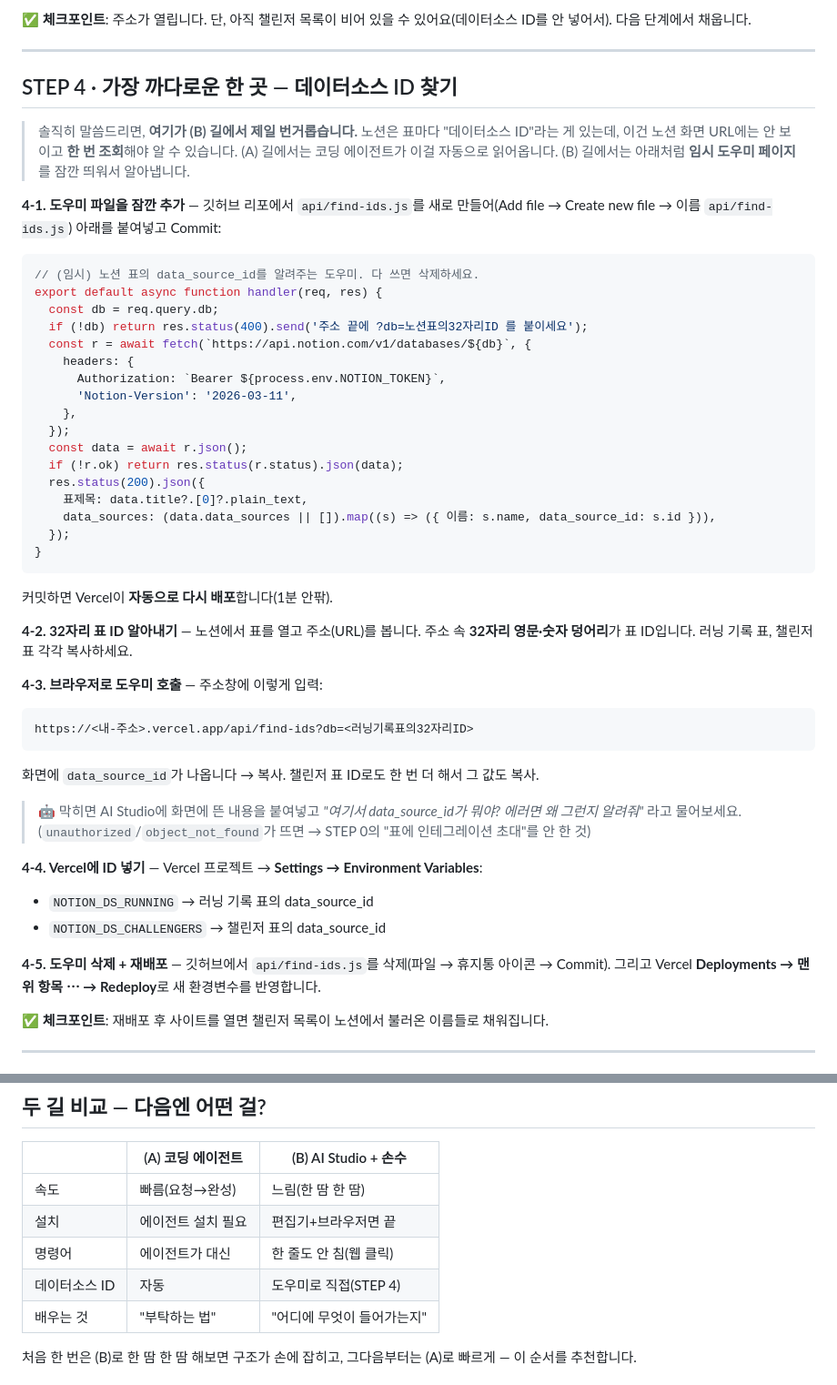
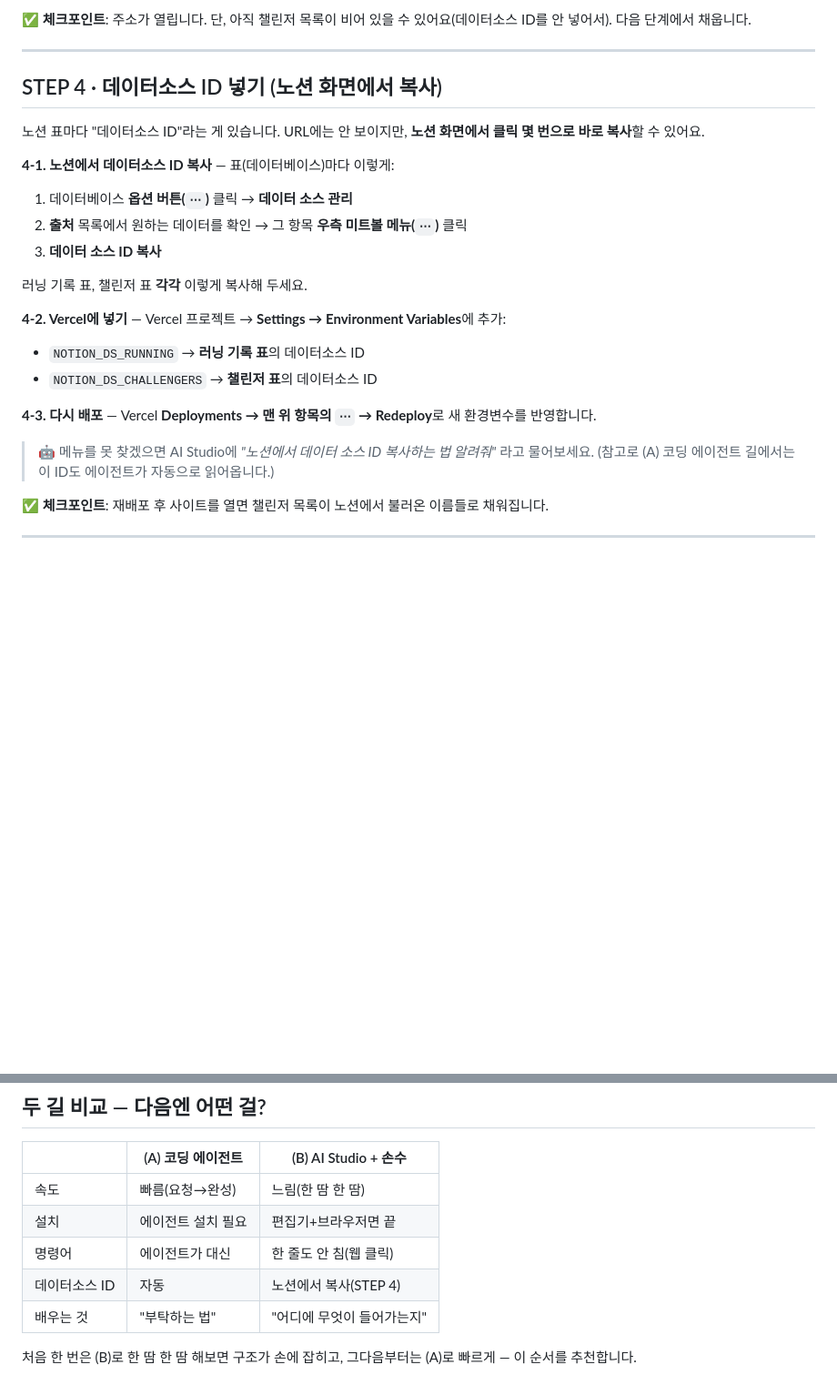
Before and after one commit to 1000ssam/notiontalk-running-challenge-demo, a Markdown page: guide/03b-tutorial-ai-studio.md, 2 parts joined by grey strips. Shown at 91% size. GitHub-like rendering; blank space fills up the shorter version.

Commit message:
docs(03b): 데이터소스 ID를 노션 GUI 복사 방식으로 교체
도우미 엔드포인트 배포 방식(비코더에게 과함)을 제거하고,
노션 데이터베이스 옵션(⋯)→데이터 소스 관리→출처→미트볼(⋯)→
'데이터 소스 ID 복사' GUI 방식으로 STEP 4 전면 교체. 비교표도 갱신.

Co-Authored-By: Claude Opus 4.7 <noreply@anthropic.com>

````diff
--- a/guide/03b-tutorial-ai-studio.md
+++ b/guide/03b-tutorial-ai-studio.md
@@ -126,49 +126,24 @@ running-challenge/
 
 ---
 
-## STEP 4 · 가장 까다로운 한 곳 — 데이터소스 ID 찾기
+## STEP 4 · 데이터소스 ID 넣기 (노션 화면에서 복사)
 
-> 솔직히 말씀드리면, **여기가 (B) 길에서 제일 번거롭습니다.** 노션은 표마다 "데이터소스 ID"라는 게 있는데, 이건 노션 화면 URL에는 안 보이고 **한 번 조회**해야 알 수 있습니다. (A) 길에서는 코딩 에이전트가 이걸 자동으로 읽어옵니다. (B) 길에서는 아래처럼 **임시 도우미 페이지**를 잠깐 띄워서 알아냅니다.
+노션 표마다 "데이터소스 ID"라는 게 있습니다. URL에는 안 보이지만, **노션 화면에서 클릭 몇 번으로 바로 복사**할 수 있어요.
 
-**4-1. 도우미 파일을 잠깐 추가** — 깃허브 리포에서 `api/find-ids.js`를 새로 만들어(Add file → Create new file → 이름 `api/find-ids.js`) 아래를 붙여넣고 Commit:
+**4-1. 노션에서 데이터소스 ID 복사** — 표(데이터베이스)마다 이렇게:
+1. 데이터베이스 **옵션 버튼(`⋯`)** 클릭 → **데이터 소스 관리**
+2. **출처** 목록에서 원하는 데이터를 확인 → 그 항목 **우측 미트볼 메뉴(`⋯`)** 클릭
+3. **데이터 소스 ID 복사**
 
-```js
-// (임시) 노션 표의 data_source_id를 알려주는 도우미. 다 쓰면 삭제하세요.
-export default async function handler(req, res) {
-  const db = req.query.db;
-  if (!db) return res.status(400).send('주소 끝에 ?db=노션표의32자리ID 를 붙이세요');
-  const r = await fetch(`https://api.notion.com/v1/databases/${db}`, {
-    headers: {
-      Authorization: `Bearer ${process.env.NOTION_TOKEN}`,
-      'Notion-Version': '2026-03-11',
-    },
-  });
-  const data = await r.json();
-  if (!r.ok) return res.status(r.status).json(data);
-  res.status(200).json({
-    표제목: data.title?.[0]?.plain_text,
-    data_sources: (data.data_sources || []).map((s) => ({ 이름: s.name, data_source_id: s.id })),
-  });
-}
-```
+러닝 기록 표, 챌린저 표 **각각** 이렇게 복사해 두세요.
 
-커밋하면 Vercel이 **자동으로 다시 배포**합니다(1분 안팎).
+**4-2. Vercel에 넣기** — Vercel 프로젝트 → **Settings → Environment Variables**에 추가:
+- `NOTION_DS_RUNNING` → **러닝 기록 표**의 데이터소스 ID
+- `NOTION_DS_CHALLENGERS` → **챌린저 표**의 데이터소스 ID
 
-**4-2. 32자리 표 ID 알아내기** — 노션에서 표를 열고 주소(URL)를 봅니다. 주소 속 **32자리 영문·숫자 덩어리**가 표 ID입니다. 러닝 기록 표, 챌린저 표 각각 복사하세요.
+**4-3. 다시 배포** — Vercel **Deployments → 맨 위 항목의 `⋯` → Redeploy**로 새 환경변수를 반영합니다.
 
-**4-3. 브라우저로 도우미 호출** — 주소창에 이렇게 입력:
-```
-https://<내-주소>.vercel.app/api/find-ids?db=<러닝기록표의32자리ID>
-```
-화면에 `data_source_id`가 나옵니다 → 복사. 챌린저 표 ID로도 한 번 더 해서 그 값도 복사.
-
-> 🤖 막히면 AI Studio에 화면에 뜬 내용을 붙여넣고 *"여기서 data_source_id가 뭐야? 에러면 왜 그런지 알려줘"* 라고 물어보세요. (`unauthorized`/`object_not_found`가 뜨면 → STEP 0의 "표에 인테그레이션 초대"를 안 한 것)
-
-**4-4. Vercel에 ID 넣기** — Vercel 프로젝트 → **Settings → Environment Variables**:
-- `NOTION_DS_RUNNING` → 러닝 기록 표의 data_source_id
-- `NOTION_DS_CHALLENGERS` → 챌린저 표의 data_source_id
-
-**4-5. 도우미 삭제 + 재배포** — 깃허브에서 `api/find-ids.js`를 삭제(파일 → 휴지통 아이콘 → Commit). 그리고 Vercel **Deployments → 맨 위 항목 ⋯ → Redeploy**로 새 환경변수를 반영합니다.
+> 🤖 메뉴를 못 찾겠으면 AI Studio에 *"노션에서 데이터 소스 ID 복사하는 법 알려줘"* 라고 물어보세요. (참고로 (A) 코딩 에이전트 길에서는 이 ID도 에이전트가 자동으로 읽어옵니다.)
 
 ✅ **체크포인트**: 재배포 후 사이트를 열면 챌린저 목록이 노션에서 불러온 이름들로 채워집니다.
 
@@ -193,7 +168,7 @@ https://<내-주소>.vercel.app/api/find-ids?db=<러닝기록표의32자리ID>
 | 속도 | 빠름(요청→완성) | 느림(한 땀 한 땀) |
 | 설치 | 에이전트 설치 필요 | 편집기+브라우저면 끝 |
 | 명령어 | 에이전트가 대신 | 한 줄도 안 침(웹 클릭) |
-| 데이터소스 ID | 자동 | 도우미로 직접(STEP 4) |
+| 데이터소스 ID | 자동 | 노션에서 복사(STEP 4) |
 | 배우는 것 | "부탁하는 법" | "어디에 무엇이 들어가는지" |
 
 처음 한 번은 (B)로 한 땀 한 땀 해보면 구조가 손에 잡히고, 그다음부터는 (A)로 빠르게 — 이 순서를 추천합니다.
````
